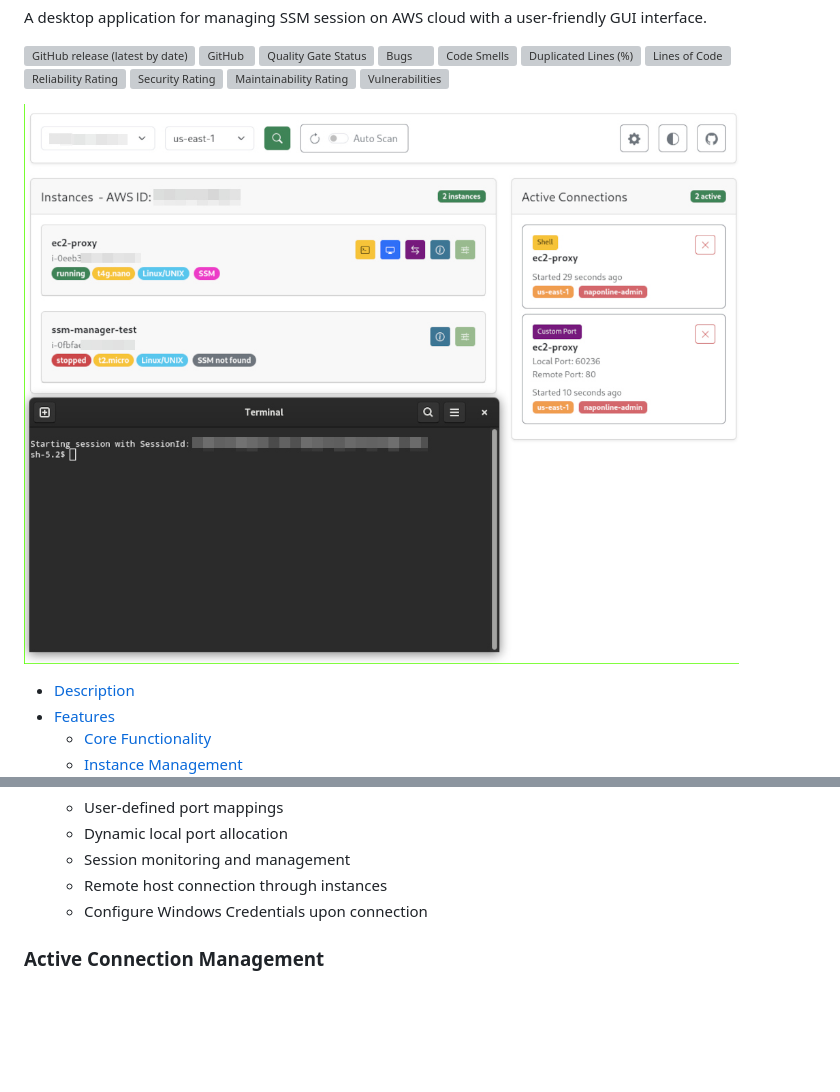
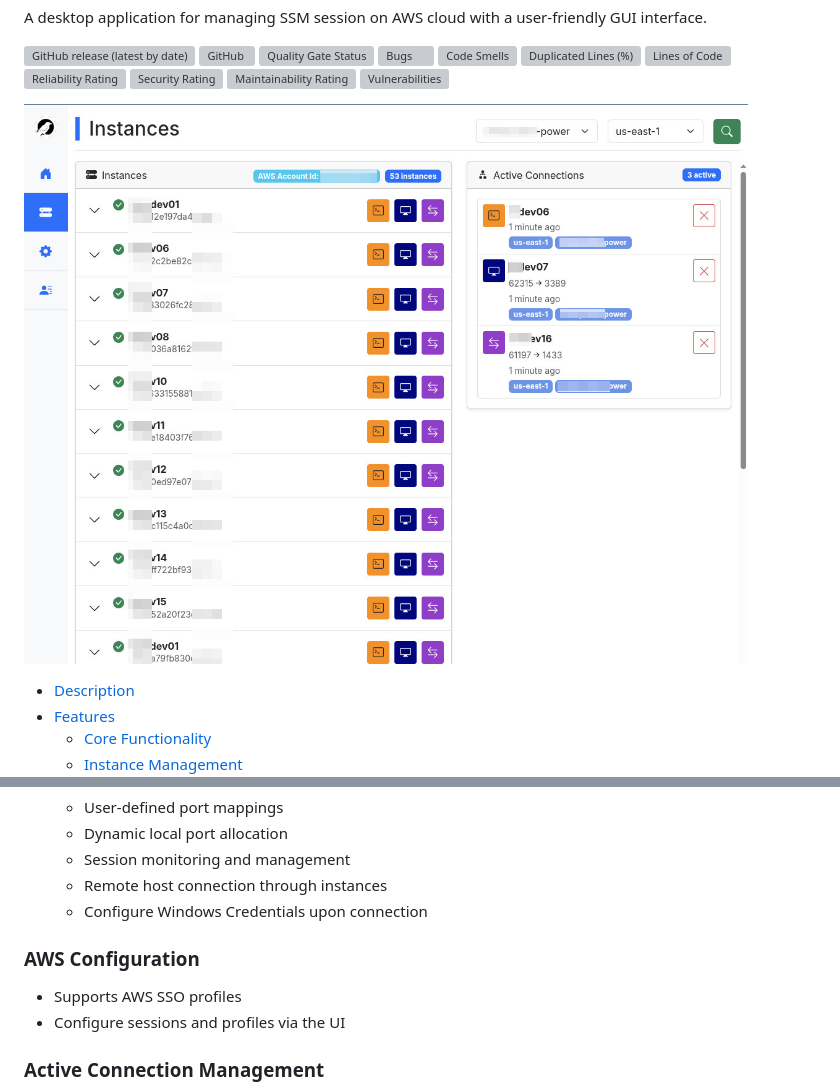
Before and after one commit to napalm255/ssm-manager, a Markdown page: docs/README.md, 2 parts joined by grey strips. Drawn GitHub-style; pictures changed too: docs/images/screenshot.jpg; blank space fills up the shorter version; grey boxes are pictures that could not be loaded.

```diff
--- a/docs/README.md
+++ b/docs/README.md
@@ -74,6 +74,9 @@ It simplifies the process of connecting to EC2 instances through AWS Systems Man
   - Remote host connection through instances
   - Configure Windows Credentials upon connection
 
+### AWS Configuration
+ - Supports AWS SSO profiles
+ - Configure sessions and profiles via the UI
 
 ### Active Connection Management
 - Real-time connection status monitoring
```
Also changed, not shown: 1 other file.
